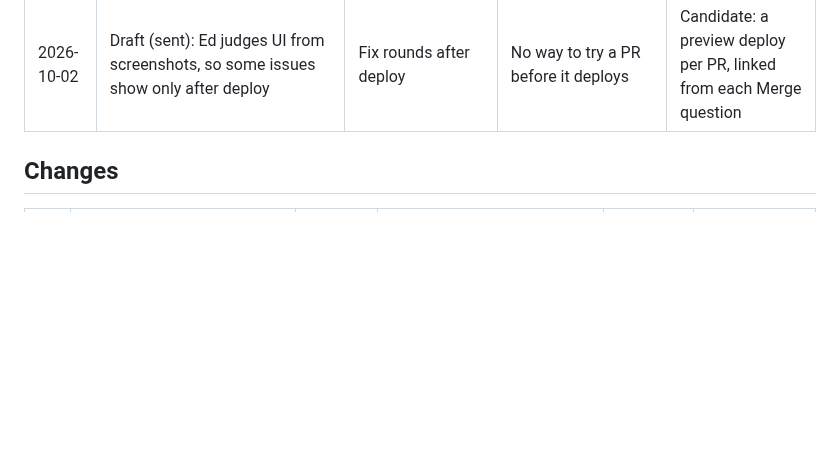
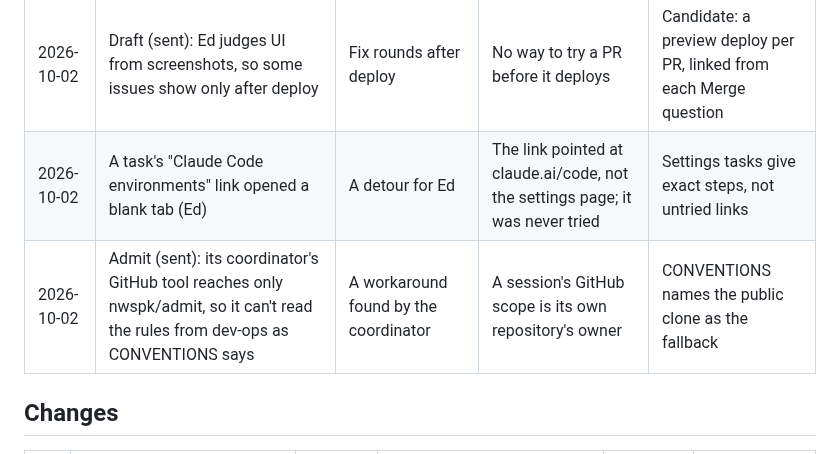
Before and after one commit to edsaperia/dev-ops, a Markdown page: claude/IMPROVEMENT-LOG.md, the part around the change. Drawn GitHub-style; blank space fills up the shorter version.

```diff
--- a/claude/IMPROVEMENT-LOG.md
+++ b/claude/IMPROVEMENT-LOG.md
@@ -33,6 +33,8 @@ The record kept by the daily improvement review ([`IMPROVEMENT.md`](IMPROVEMENT.
 | 2026-10-02 | Draft (sent), good: the builder measured the real cause of #163's toc-travel red after the coordinator misdiagnosed it | Wrong fix avoided | Builder pushback with measurements | Keep: builders may dispute a diagnosis with numbers |
 | 2026-10-02 | Draft (sent), good: copy-check's walk caught four 📧 text moves needing a golden re-freeze before merge | Caught before deploy | Sprint tier | Keep |
 | 2026-10-02 | Draft (sent): Ed judges UI from screenshots, so some issues show only after deploy | Fix rounds after deploy | No way to try a PR before it deploys | Candidate: a preview deploy per PR, linked from each Merge question |
+| 2026-10-02 | A task's "Claude Code environments" link opened a blank tab (Ed) | A detour for Ed | The link pointed at claude.ai/code, not the settings page; it was never tried | Settings tasks give exact steps, not untried links |
+| 2026-10-02 | Admit (sent): its coordinator's GitHub tool reaches only nwspk/admit, so it can't read the rules from dev-ops as CONVENTIONS says | A workaround found by the coordinator | A session's GitHub scope is its own repository's owner | CONVENTIONS names the public clone as the fallback |
 
 ## Changes
 
```
Also changed, not shown: CONVENTIONS.md (+1 -1 lines).
